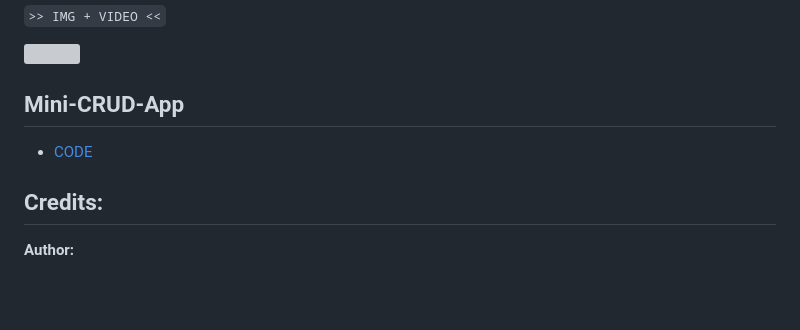
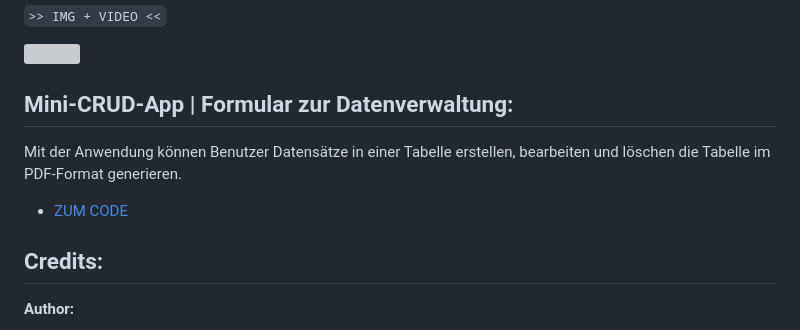
Before and after one commit to dwn10/Python-SQL, a Markdown page: README.md, the part around the change. Drawn GitHub-style; blank space fills up the shorter version; grey boxes are pictures that could not be loaded.

```diff
--- a/README.md
+++ b/README.md
@@ -113,10 +113,10 @@ SELECT * FROM `abteilung` WHERE `id_Abteilung`= 1;
 
 <a href="https://media.discordapp.net/attachments/1185882189393575976/1215143276919787570/SQL.gif?ex=65fbad5d&is=65e9385d&hm=ebadd7e45bcb408cdbefd453efd1f7e536dfb658ca506f93cba0b1de3908a090&=&width=1062&height=597"><img src="https://media.discordapp.net/attachments/1214730549969813504/1215142862778269749/18.JPG?ex=65fbacfa&is=65e937fa&hm=c17600d3ed6e21abdd34ab82cb81fee527f8169e1eae01cfc8fcb481f68ab454&=&format=webp&width=1439&height=579" style="height: 80%; width:80%;"/></a>
 
-## Mini-CRUD-App
-
+## Mini-CRUD-App | Formular zur Datenverwaltung:
+Mit der Anwendung können Benutzer Datensätze in einer Tabelle erstellen, bearbeiten und löschen die Tabelle im PDF-Format generieren.
 <ul>
-	<li><a href="https://github.com/dwn10/Python-SQL/tree/main/Mini-CRUD">CODE</a></li>
+	<li><a href="https://github.com/dwn10/Python-SQL/tree/main/Mini-CRUD">ZUM CODE</a></li>
 </ul>
 
 ## Credits:
```
